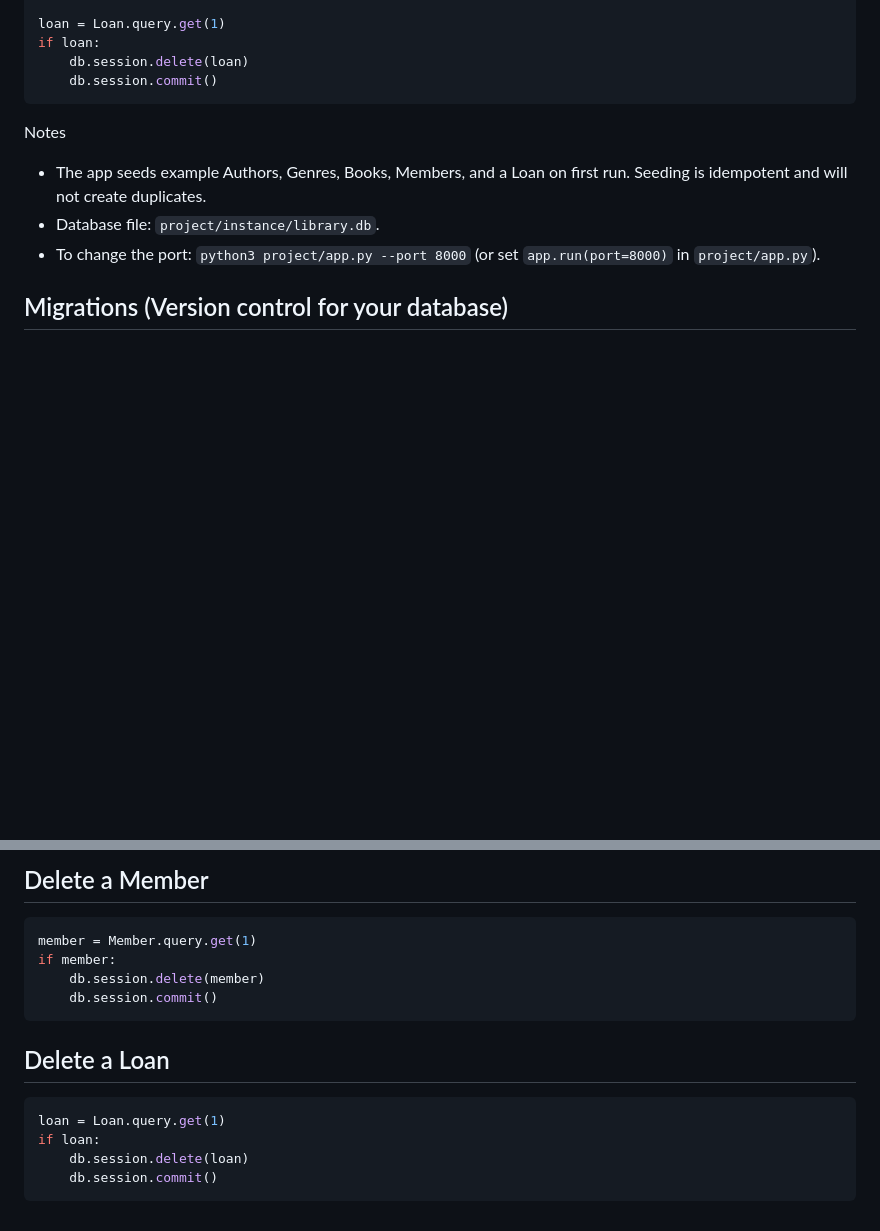
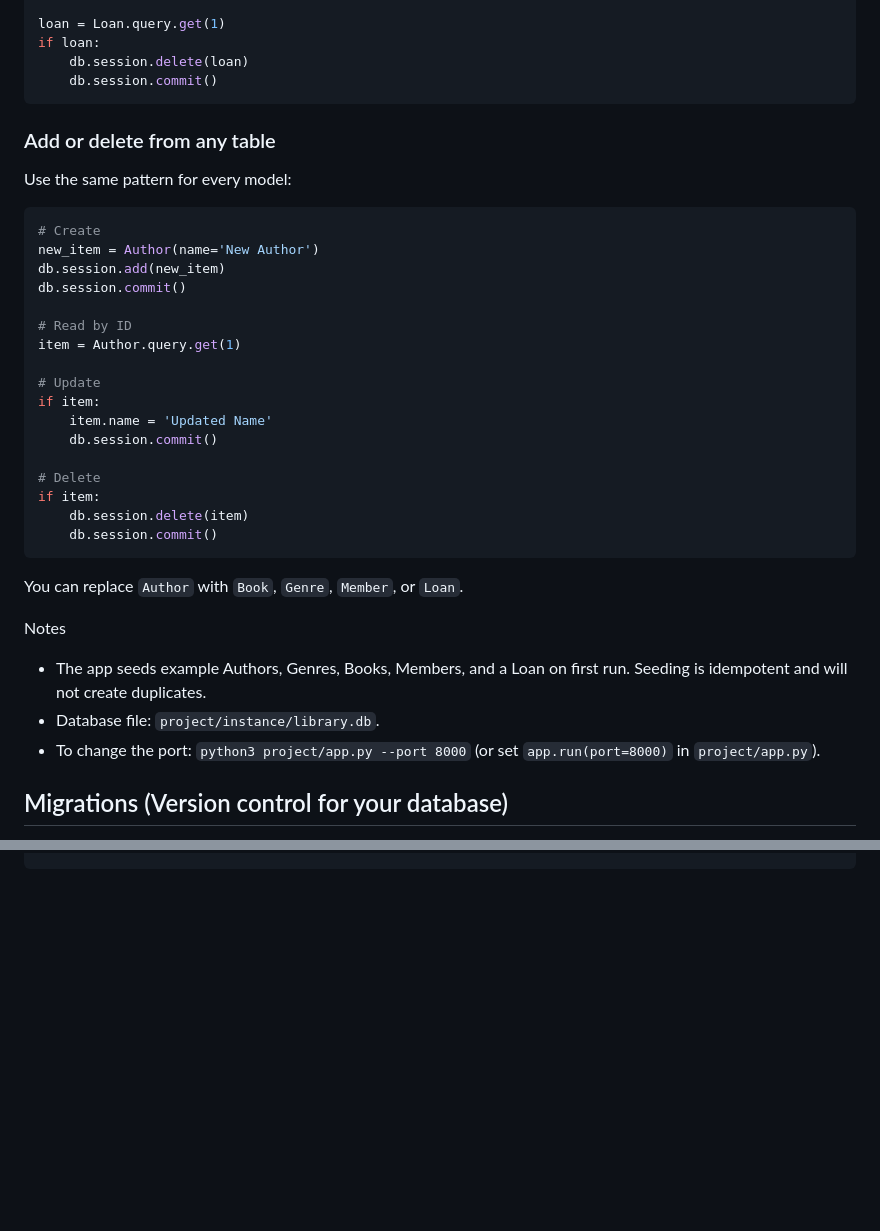
Before and after one commit to munroemil6-bot/SQLALCHEMY, a Markdown page: README.md, 2 parts joined by grey strips. Rendered like a GitHub page; blank space fills up the shorter version.

````diff
--- a/README.md
+++ b/README.md
@@ -185,6 +185,32 @@ if loan:
     db.session.delete(loan)
     db.session.commit()
 ```
+
+### Add or delete from any table
+
+Use the same pattern for every model:
+
+```python
+# Create
+new_item = Author(name='New Author')
+db.session.add(new_item)
+db.session.commit()
+
+# Read by ID
+item = Author.query.get(1)
+
+# Update
+if item:
+    item.name = 'Updated Name'
+    db.session.commit()
+
+# Delete
+if item:
+    db.session.delete(item)
+    db.session.commit()
+```
+
+You can replace `Author` with `Book`, `Genre`, `Member`, or `Loan`.
 
 Notes
 - The app seeds example Authors, Genres, Books, Members, and a Loan on first run. Seeding is idempotent and will not create duplicates.
@@ -569,17 +521,0 @@ if book:
-## Delete a Member
-
-```python
-member = Member.query.get(1)
-if member:
-    db.session.delete(member)
-    db.session.commit()
-```
-
-## Delete a Loan
-
-```python
-loan = Loan.query.get(1)
-if loan:
-    db.session.delete(loan)
-    db.session.commit()
-```
````
Also changed, not shown: other parts of README.md (+0 -73 lines).
